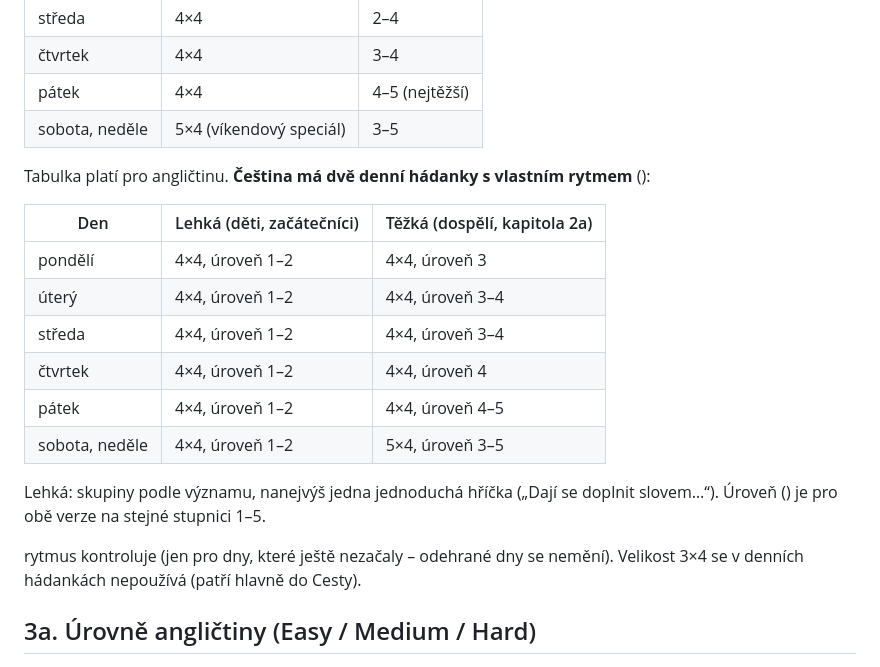
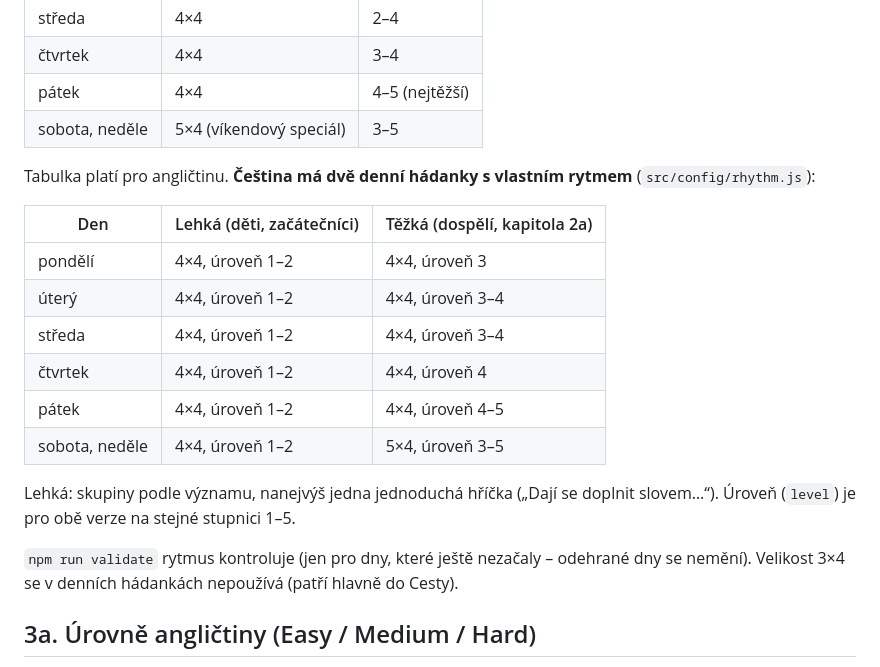
Before and after one commit to kinzle-app/kinzle-app.github.io, a Markdown page: content/PRAVIDLA-HADANEK.md, the part around the change. Rendered like a GitHub page.

Commit message:
Oprava poškozených řádků v pravidlech hádanek (rytmus Lehké a Těžké)
Co-Authored-By: Claude Opus 5.5 <noreply@anthropic.com>

```diff
--- a/content/PRAVIDLA-HADANEK.md
+++ b/content/PRAVIDLA-HADANEK.md
@@ -79,7 +79,7 @@ První hádanky (cs-0001 až cs-0043) jsou pro dospělé příliš lehké: prvn
 | pátek | 4×4 | 4–5 (nejtěžší) |
 | sobota, neděle | 5×4 (víkendový speciál) | 3–5 |
 
-Tabulka platí pro angličtinu. **Čeština má dvě denní hádanky s vlastním rytmem** ():
+Tabulka platí pro angličtinu. **Čeština má dvě denní hádanky s vlastním rytmem** (`src/config/rhythm.js`):
 
 | Den | Lehká (děti, začátečníci) | Těžká (dospělí, kapitola 2a) |
 |---|---|---|
@@ -90,9 +90,9 @@ Tabulka platí pro angličtinu. **Čeština má dvě denní hádanky s vlastním
 | pátek | 4×4, úroveň 1–2 | 4×4, úroveň 4–5 |
 | sobota, neděle | 4×4, úroveň 1–2 | 5×4, úroveň 3–5 |
 
-Lehká: skupiny podle významu, nanejvýš jedna jednoduchá hříčka („Dají se doplnit slovem…“). Úroveň () je pro obě verze na stejné stupnici 1–5.
+Lehká: skupiny podle významu, nanejvýš jedna jednoduchá hříčka („Dají se doplnit slovem…“). Úroveň (`level`) je pro obě verze na stejné stupnici 1–5.
 
- rytmus kontroluje (jen pro dny, které ještě nezačaly – odehrané dny se nemění). Velikost 3×4 se v denních hádankách nepoužívá (patří hlavně do Cesty).
+`npm run validate` rytmus kontroluje (jen pro dny, které ještě nezačaly – odehrané dny se nemění). Velikost 3×4 se v denních hádankách nepoužívá (patří hlavně do Cesty).
 
 ## 3a. Úrovně angličtiny (Easy / Medium / Hard)
 
```
